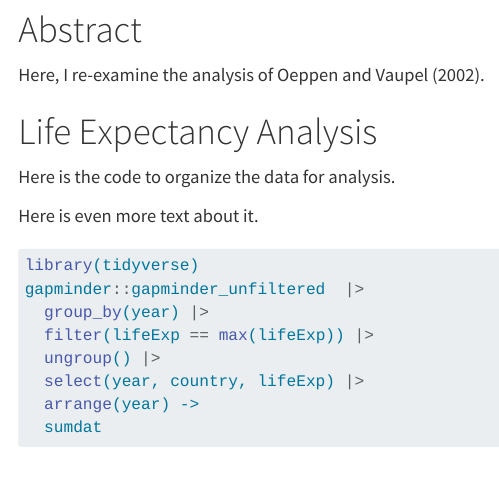
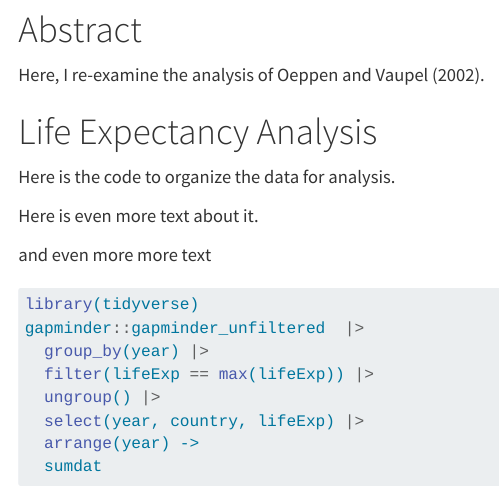
Before and after one commit to rressler/life_exp_rressler, a Quarto document (life_exp_analysis.qmd): the page in a window 1100 px wide, from 400 px down. Rendered offline with R 4.5, knitr and Pandoc in place of Quarto, with nearby package versions; some code elsewhere in the file could not run offline.

Commit message:
more example

````diff
--- a/life_exp_analysis.qmd
+++ b/life_exp_analysis.qmd
@@ -19,6 +19,8 @@ Here is the code to organize the data for analysis.
 
 Here is even more text about it.
 
+and even more more text
+
 ```{r}
 library(tidyverse)
 gapminder::gapminder_unfiltered  |>
````
